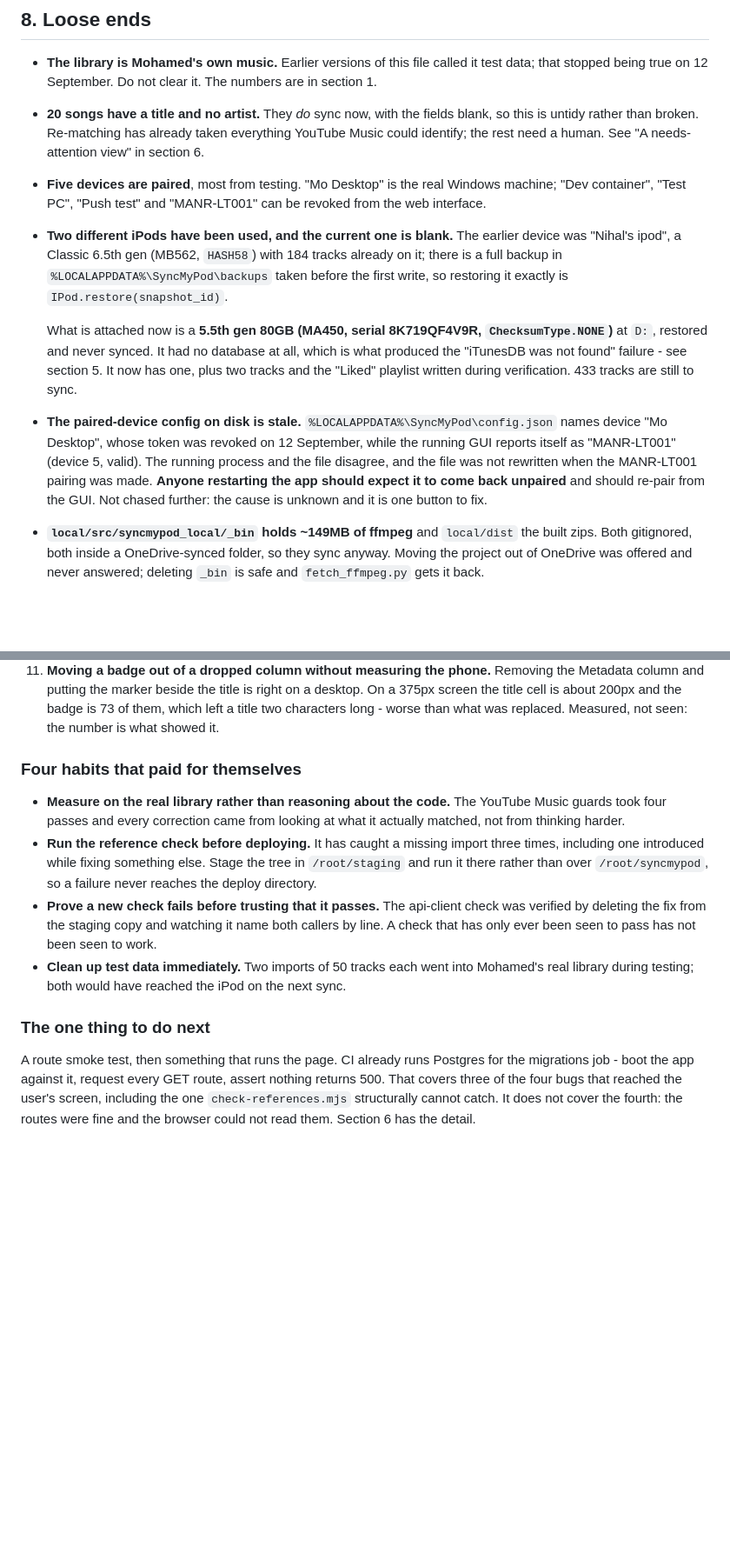
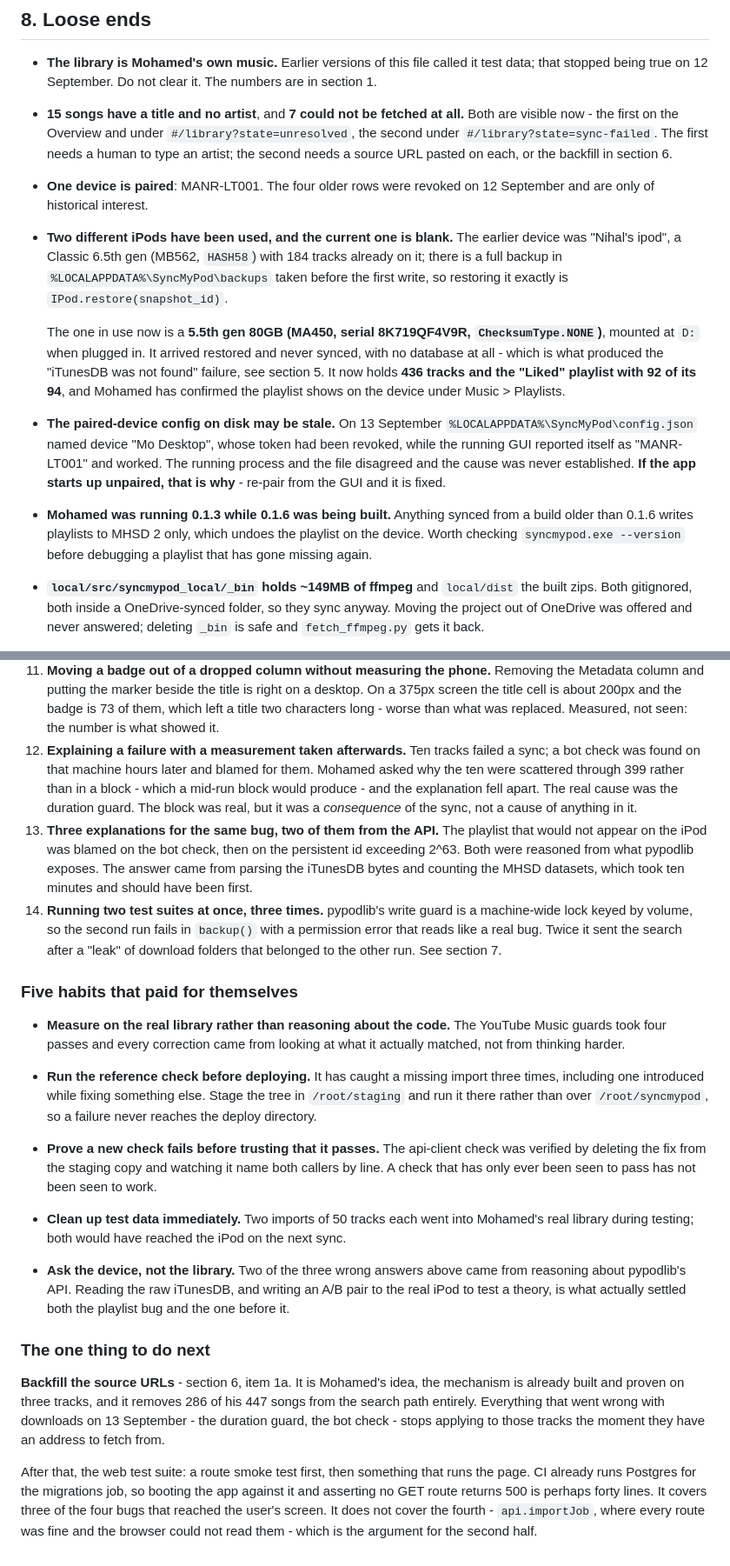
Before and after one commit to mangogithib/syncmypod, a Markdown page: HANDOVER.md, 2 parts joined by grey strips. Shown at 87% size. GitHub-like rendering; blank space fills up the shorter version.

```diff
--- a/HANDOVER.md
+++ b/HANDOVER.md
@@ -1371,31 +1414,35 @@ cd local/dist && unzip -p SyncMyPod-*.zip '*/_internal/**/app.js' | grep -c rend
 - **The library is Mohamed's own music.** Earlier versions of this file called
   it test data; that stopped being true on 12 September. Do not clear it. The
   numbers are in section 1.
-- **20 songs have a title and no artist.** They *do* sync now, with the fields
-  blank, so this is untidy rather than broken. Re-matching has already taken
-  everything YouTube Music could identify; the rest need a human. See "A
-  needs-attention view" in section 6.
-- **Five devices are paired**, most from testing. "Mo Desktop" is the real
-  Windows machine; "Dev container", "Test PC", "Push test" and "MANR-LT001" can
-  be revoked from the web interface.
+- **15 songs have a title and no artist**, and **7 could not be fetched at
+  all.** Both are visible now - the first on the Overview and under
+  `#/library?state=unresolved`, the second under `#/library?state=sync-failed`.
+  The first needs a human to type an artist; the second needs a source URL
+  pasted on each, or the backfill in section 6.
+- **One device is paired**: MANR-LT001. The four older rows were revoked on
+  12 September and are only of historical interest.
 - **Two different iPods have been used, and the current one is blank.** The
   earlier device was "Nihal's ipod", a Classic 6.5th gen (MB562, `HASH58`) with
   184 tracks already on it; there is a full backup in
   `%LOCALAPPDATA%\SyncMyPod\backups` taken before the first write, so restoring
   it exactly is `IPod.restore(snapshot_id)`.
 
-  What is attached now is a **5.5th gen 80GB (MA450, serial 8K719QF4V9R,
-  `ChecksumType.NONE`)** at `D:`, restored and never synced. It had no database
-  at all, which is what produced the "iTunesDB was not found" failure - see
-  section 5. It now has one, plus two tracks and the "Liked" playlist written
-  during verification. 433 tracks are still to sync.
-- **The paired-device config on disk is stale.** `%LOCALAPPDATA%\SyncMyPod\config.json`
-  names device "Mo Desktop", whose token was revoked on 12 September, while the
-  running GUI reports itself as "MANR-LT001" (device 5, valid). The running
-  process and the file disagree, and the file was not rewritten when the
-  MANR-LT001 pairing was made. **Anyone restarting the app should expect it to
-  come back unpaired** and should re-pair from the GUI. Not chased further: the
-  cause is unknown and it is one button to fix.
+  The one in use now is a **5.5th gen 80GB (MA450, serial 8K719QF4V9R,
+  `ChecksumType.NONE`)**, mounted at `D:` when plugged in. It arrived restored
+  and never synced, with no database at all - which is what produced the
+  "iTunesDB was not found" failure, see section 5. It now holds **436 tracks and
+  the "Liked" playlist with 92 of its 94**, and Mohamed has confirmed the
+  playlist shows on the device under Music > Playlists.
+- **The paired-device config on disk may be stale.** On 13 September
+  `%LOCALAPPDATA%\SyncMyPod\config.json` named device "Mo Desktop", whose token
+  had been revoked, while the running GUI reported itself as "MANR-LT001" and
+  worked. The running process and the file disagreed and the cause was never
+  established. **If the app starts up unpaired, that is why** - re-pair from the
+  GUI and it is fixed.
+- **Mohamed was running 0.1.3 while 0.1.6 was being built.** Anything synced
+  from a build older than 0.1.6 writes playlists to MHSD 2 only, which undoes
+  the playlist on the device. Worth checking `syncmypod.exe --version` before
+  debugging a playlist that has gone missing again.
 - **`local/src/syncmypod_local/_bin` holds ~149MB of ffmpeg** and `local/dist` the
   built zips. Both gitignored, both inside a OneDrive-synced folder, so they sync
   anyway. Moving the project out of OneDrive was offered and never answered;
@@ -1512,8 +1576,24 @@ cheapest thing in this file.
    right on a desktop. On a 375px screen the title cell is about 200px and the
    badge is 73 of them, which left a title two characters long - worse than
    what was replaced. Measured, not seen: the number is what showed it.
-
-### Four habits that paid for themselves
+12. **Explaining a failure with a measurement taken afterwards.** Ten tracks
+   failed a sync; a bot check was found on that machine hours later and blamed
+   for them. Mohamed asked why the ten were scattered through 399 rather than
+   in a block - which a mid-run block would produce - and the explanation fell
+   apart. The real cause was the duration guard. The block was real, but it was
+   a *consequence* of the sync, not a cause of anything in it.
+13. **Three explanations for the same bug, two of them from the API.** The
+   playlist that would not appear on the iPod was blamed on the bot check, then
+   on the persistent id exceeding 2^63. Both were reasoned from what pypodlib
+   exposes. The answer came from parsing the iTunesDB bytes and counting the
+   MHSD datasets, which took ten minutes and should have been first.
+14. **Running two test suites at once, three times.** pypodlib's write guard is
+   a machine-wide lock keyed by volume, so the second run fails in `backup()`
+   with a permission error that reads like a real bug. Twice it sent the search
+   after a "leak" of download folders that belonged to the other run. See
+   section 7.
+
+### Five habits that paid for themselves
 
 - **Measure on the real library rather than reasoning about the code.** The
   YouTube Music guards took four passes and every correction came from looking
@@ -1530,11 +1610,22 @@ cheapest thing in this file.
   Mohamed's real library during testing; both would have reached the iPod on the
   next sync.
 
+- **Ask the device, not the library.** Two of the three wrong answers above
+  came from reasoning about pypodlib's API. Reading the raw iTunesDB, and
+  writing an A/B pair to the real iPod to test a theory, is what actually
+  settled both the playlist bug and the one before it.
+
 ### The one thing to do next
 
-A route smoke test, then something that runs the page. CI already runs Postgres
-for the migrations job - boot the app against it, request every GET route,
-assert nothing returns 500. That covers three of the four bugs that reached the
-user's screen, including the one `check-references.mjs` structurally cannot
-catch. It does not cover the fourth: the routes were fine and the browser could
-not read them. Section 6 has the detail.
+**Backfill the source URLs** - section 6, item 1a. It is Mohamed's idea, the
+mechanism is already built and proven on three tracks, and it removes 286 of his
+447 songs from the search path entirely. Everything that went wrong with
+downloads on 13 September - the duration guard, the bot check - stops applying
+to those tracks the moment they have an address to fetch from.
+
+After that, the web test suite: a route smoke test first, then something that
+runs the page. CI already runs Postgres for the migrations job, so booting the
+app against it and asserting no GET route returns 500 is perhaps forty lines. It
+covers three of the four bugs that reached the user's screen. It does not cover
+the fourth - `api.importJob`, where every route was fine and the browser could
+not read them - which is the argument for the second half.
```
Also changed, not shown: other parts of HANDOVER.md (+88 -28 lines).
